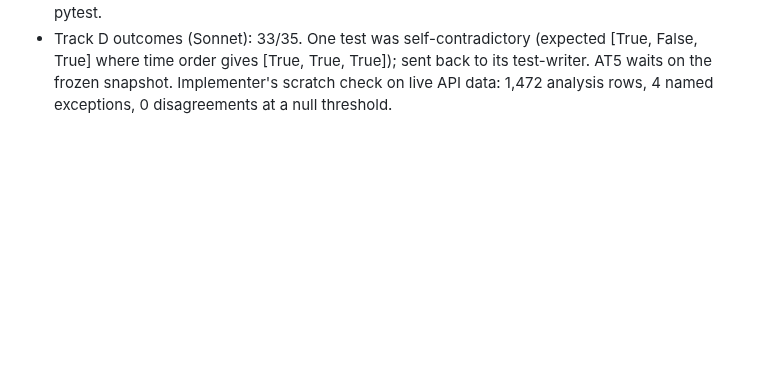
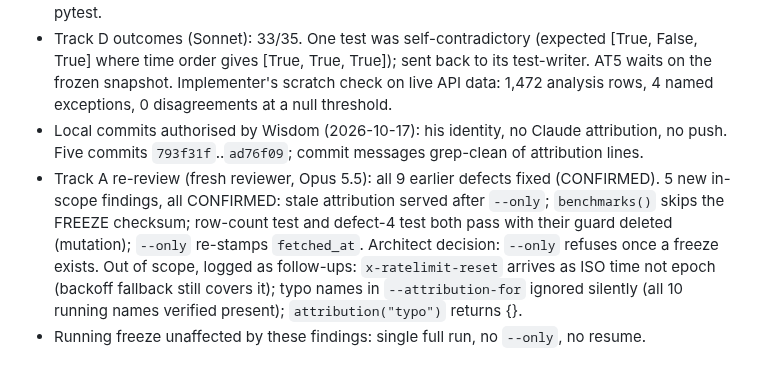
Before and after one commit to owizdom/pollen, a Markdown page: docs/JOURNAL.md, the part around the change. Rendered like a GitHub page; blank space fills up the shorter version.

Commit message:
journal: track a re-review, ownership of test_fetch

```diff
--- a/docs/JOURNAL.md
+++ b/docs/JOURNAL.md
@@ -27,3 +27,6 @@
 - Track B families (Sonnet): 49/50, the remaining AT2 test needs the frozen snapshot. Table has 91 entries. Architect correction: bare "Daybreak Blue" to Unknown (no vendor evidence in notes); Muse Spark stays Meta; SWE-2 stays Other:Cognition.
 - Track C lineage (Sonnet): 25/25 after one fix (digit rule wrongly applied to full SHAs and UUIDs). The implementer's first report came back empty ("placeholder"); state checked directly with pytest.
 - Track D outcomes (Sonnet): 33/35. One test was self-contradictory (expected [True, False, True] where time order gives [True, True, True]); sent back to its test-writer. AT5 waits on the frozen snapshot. Implementer's scratch check on live API data: 1,472 analysis rows, 4 named exceptions, 0 disagreements at a null threshold.
+- Local commits authorised by Wisdom (2026-10-17): his identity, no Claude attribution, no push. Five commits `793f31f`..`ad76f09`; commit messages grep-clean of attribution lines.
+- Track A re-review (fresh reviewer, Opus 5.5): all 9 earlier defects fixed (CONFIRMED). 5 new in-scope findings, all CONFIRMED: stale attribution served after `--only`; `benchmarks()` skips the FREEZE checksum; row-count test and defect-4 test both pass with their guard deleted (mutation); `--only` re-stamps `fetched_at`. Architect decision: `--only` refuses once a freeze exists. Out of scope, logged as follow-ups: `x-ratelimit-reset` arrives as ISO time not epoch (backoff fallback still covers it); typo names in `--attribution-for` ignored silently (all 10 running names verified present); `attribution("typo")` returns {}.
+- Running freeze unaffected by these findings: single full run, no `--only`, no resume.
```
Also changed, not shown: docs/TASKS.md (+1 -1 lines).
